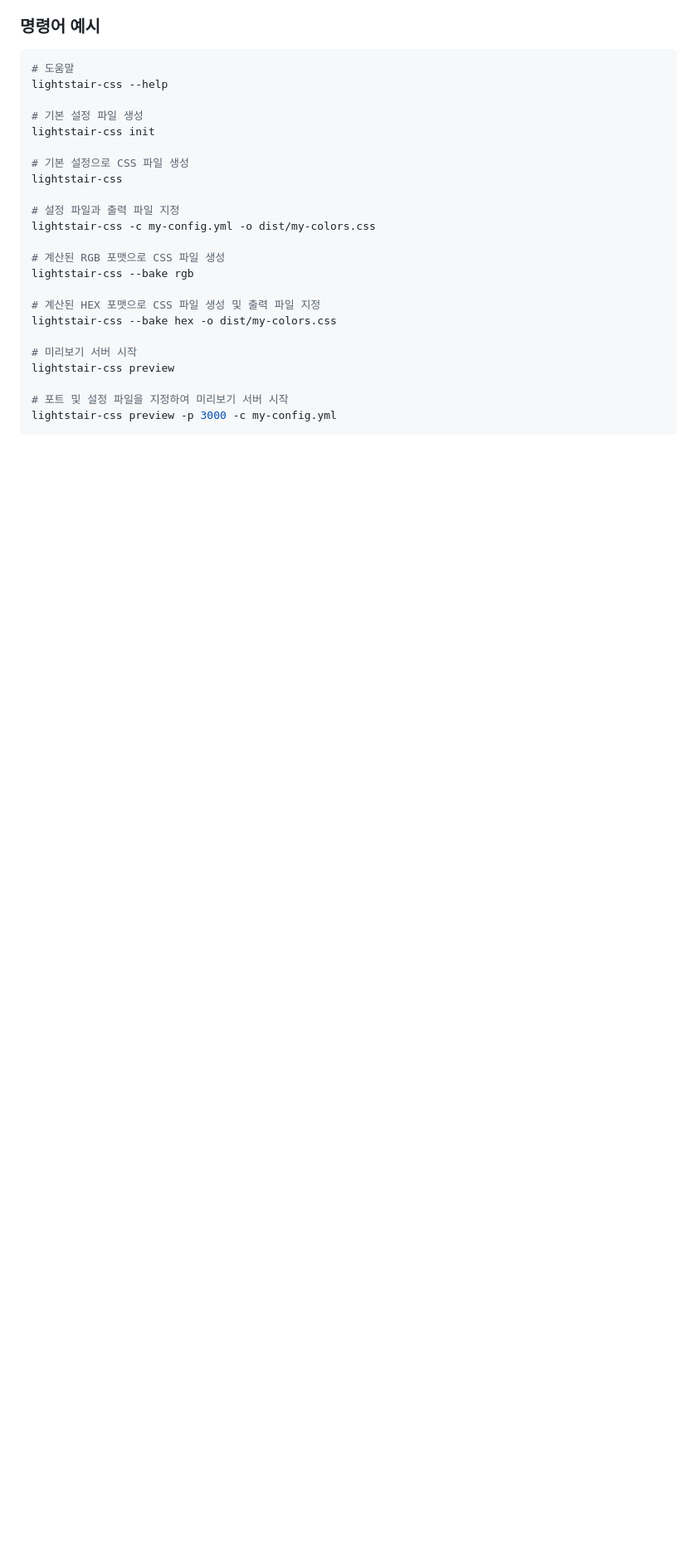
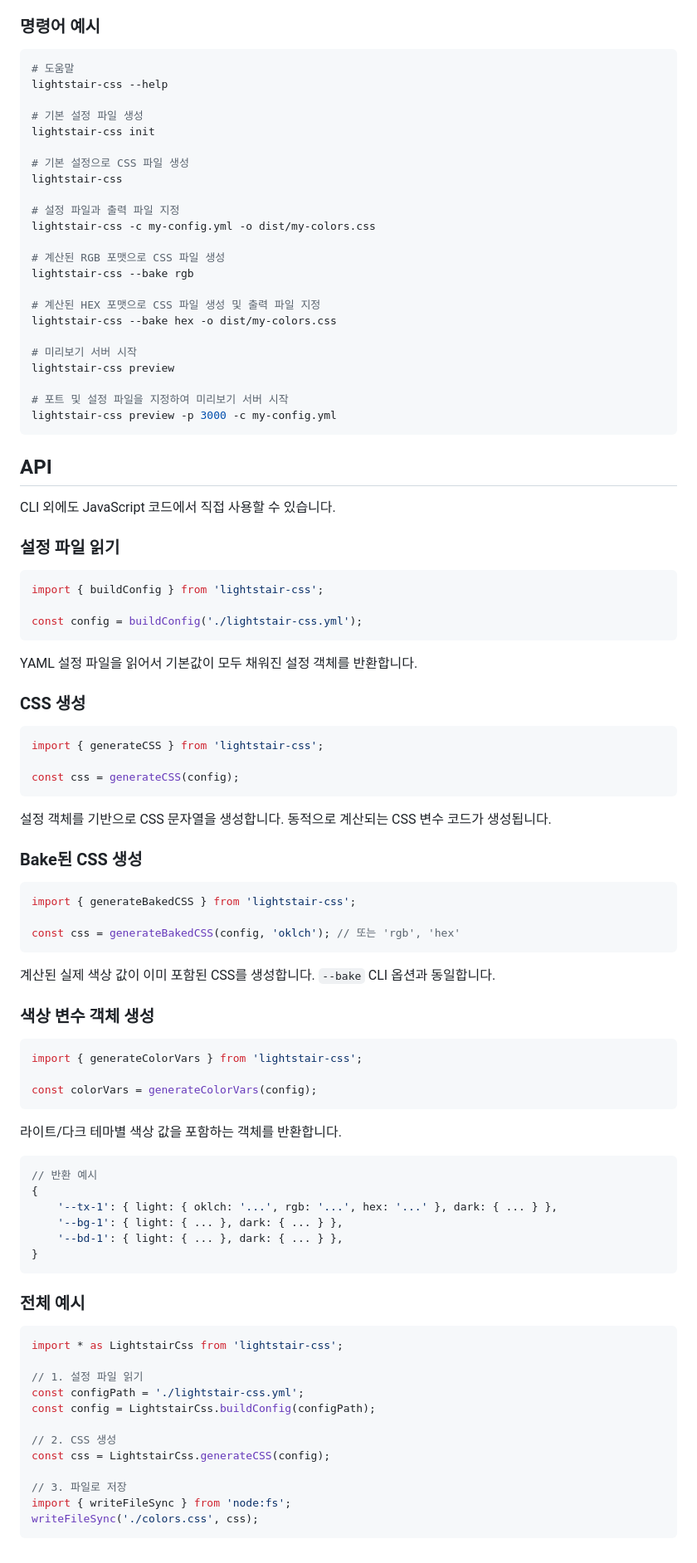
Before and after one commit to ani2life/lightstair-css, a Markdown page: README.ko.md, the part around the change. Shown at 83% size. Rendered like a GitHub page; blank space fills up the shorter version.

Commit message:
README에 API 섹션 추가

````diff
--- a/README.ko.md
+++ b/README.ko.md
@@ -120,3 +120,73 @@ lightstair-css preview
 # 포트 및 설정 파일을 지정하여 미리보기 서버 시작
 lightstair-css preview -p 3000 -c my-config.yml
 ```
+
+## API
+
+CLI 외에도 JavaScript 코드에서 직접 사용할 수 있습니다.
+
+### 설정 파일 읽기
+
+```js
+import { buildConfig } from 'lightstair-css';
+
+const config = buildConfig('./lightstair-css.yml');
+```
+
+YAML 설정 파일을 읽어서 기본값이 모두 채워진 설정 객체를 반환합니다.
+
+### CSS 생성
+
+```js
+import { generateCSS } from 'lightstair-css';
+
+const css = generateCSS(config);
+```
+
+설정 객체를 기반으로 CSS 문자열을 생성합니다. 동적으로 계산되는 CSS 변수 코드가 생성됩니다.
+
+### Bake된 CSS 생성
+
+```js
+import { generateBakedCSS } from 'lightstair-css';
+
+const css = generateBakedCSS(config, 'oklch'); // 또는 'rgb', 'hex'
+```
+
+계산된 실제 색상 값이 이미 포함된 CSS를 생성합니다. `--bake` CLI 옵션과 동일합니다.
+
+### 색상 변수 객체 생성
+
+```js
+import { generateColorVars } from 'lightstair-css';
+
+const colorVars = generateColorVars(config);
+```
+
+라이트/다크 테마별 색상 값을 포함하는 객체를 반환합니다.
+
+```js
+// 반환 예시
+{
+    '--tx-1': { light: { oklch: '...', rgb: '...', hex: '...' }, dark: { ... } },
+    '--bg-1': { light: { ... }, dark: { ... } },
+    '--bd-1': { light: { ... }, dark: { ... } },
+}
+```
+
+### 전체 예시
+
+```js
+import * as LightstairCss from 'lightstair-css';
+
+// 1. 설정 파일 읽기
+const configPath = './lightstair-css.yml';
+const config = LightstairCss.buildConfig(configPath);
+
+// 2. CSS 생성
+const css = LightstairCss.generateCSS(config);
+
+// 3. 파일로 저장
+import { writeFileSync } from 'node:fs';
+writeFileSync('./colors.css', css);
+```
````
Also changed, not shown: README.md (+70 -0 lines).
